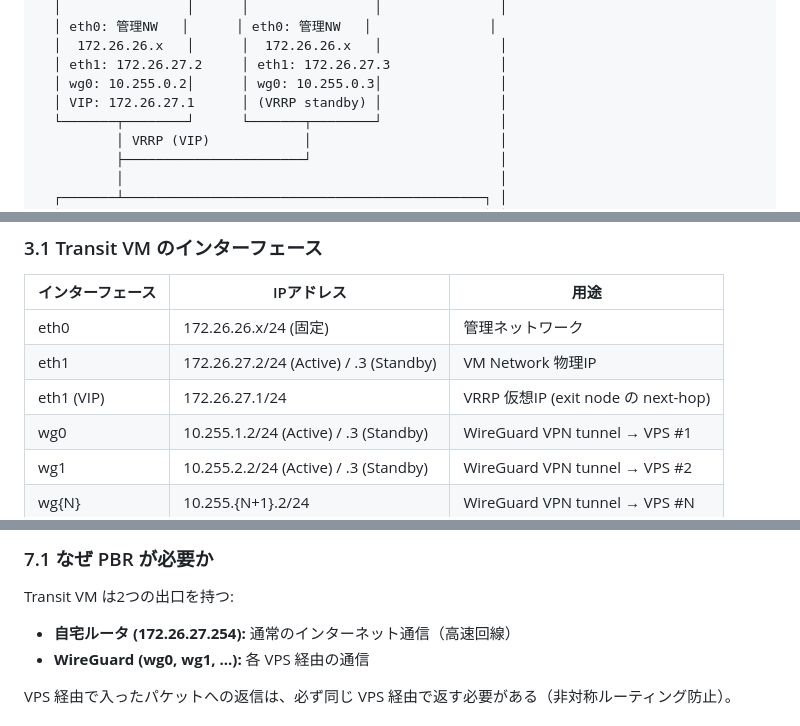
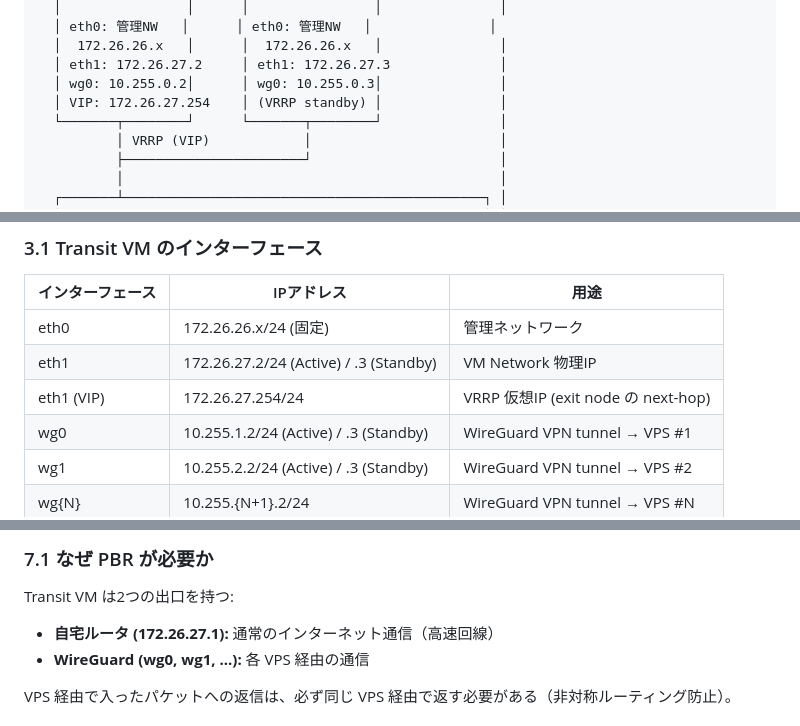
Before and after one commit to NAKNAO-nnct/MisosiruCloud, a Markdown page: docs/transit-vm-network-design.md, 3 parts joined by grey strips. GitHub-like rendering.

```diff
--- a/docs/transit-vm-network-design.md
+++ b/docs/transit-vm-network-design.md
@@ -63,7 +63,7 @@ Proxmox SDN (EVPN) がテナント内のルーティングと隔離を処理し
   │  172.26.26.x   │      │  172.26.26.x   │               │
   │ eth1: 172.26.27.2     │ eth1: 172.26.27.3              │
   │ wg0: 10.255.0.2│      │ wg0: 10.255.0.3│               │
-  │ VIP: 172.26.27.1      │ (VRRP standby) │               │
+  │ VIP: 172.26.27.254    │ (VRRP standby) │               │
   └───────┬────────┘      └───────┬────────┘               │
           │ VRRP (VIP)            │                        │
           ├───────────────────────┘                        │
@@ -133,7 +133,7 @@ Client → VPS #N (Global IP)
 |---------------|----------|------|
 | eth0 | 172.26.26.x/24 (固定) | 管理ネットワーク |
 | eth1 | 172.26.27.2/24 (Active) / .3 (Standby) | VM Network 物理IP |
-| eth1 (VIP) | 172.26.27.1/24 | VRRP 仮想IP (exit node の next-hop) |
+| eth1 (VIP) | 172.26.27.254/24 | VRRP 仮想IP (exit node の next-hop) |
 | wg0 | 10.255.1.2/24 (Active) / .3 (Standby) | WireGuard VPN tunnel → VPS #1 |
 | wg1 | 10.255.2.2/24 (Active) / .3 (Standby) | WireGuard VPN tunnel → VPS #2 |
 | wg{N} | 10.255.{N+1}.2/24 | WireGuard VPN tunnel → VPS #N |
@@ -425,7 +425,7 @@ PersistentKeepalive = 25
 ### 7.1 なぜ PBR が必要か
 
 Transit VM は2つの出口を持つ:
-- **自宅ルータ (172.26.27.254):** 通常のインターネット通信（高速回線）
+- **自宅ルータ (172.26.27.1):** 通常のインターネット通信（高速回線）
 - **WireGuard (wg0, wg1, ...):** 各 VPS 経由の通信
 
 VPS 経由で入ったパケットへの返信は、必ず同じ VPS 経由で返す必要がある（非対称ルーティング防止）。
```
Also changed, not shown: other parts of docs/transit-vm-network-design.md (+12 -12 lines), docs/infrastructure-design.md (+1 -1 lines).
